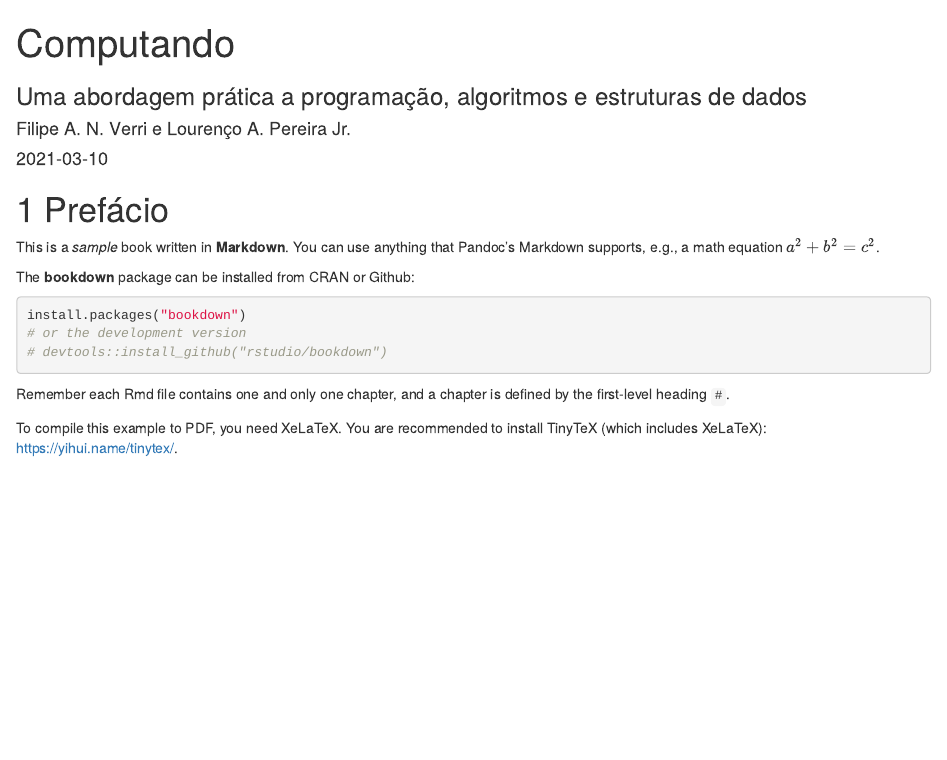
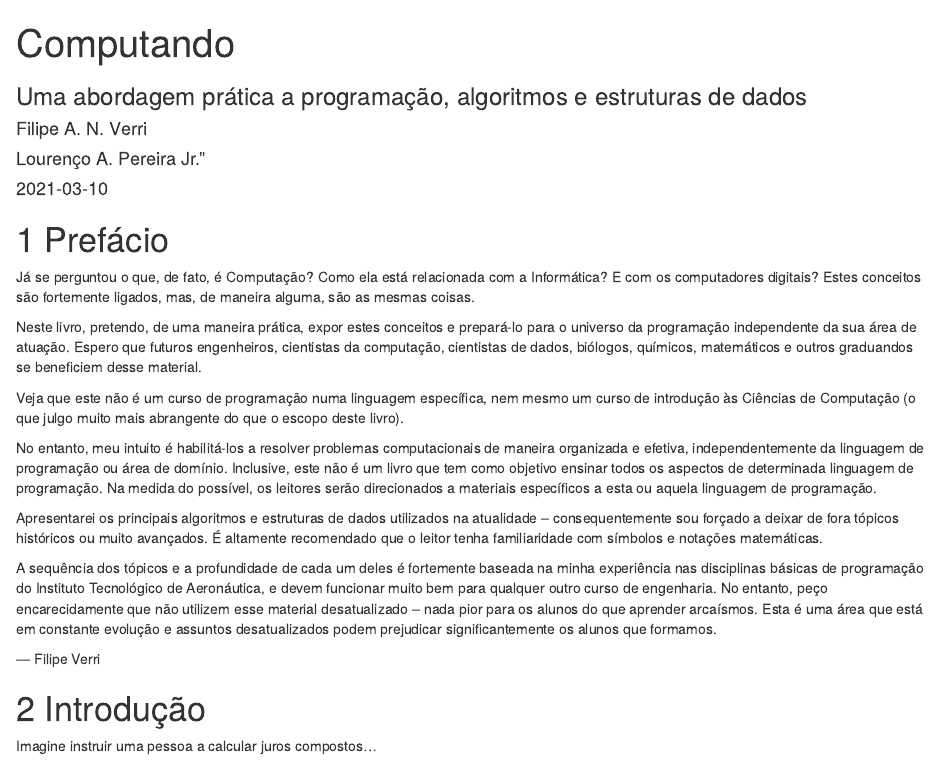
Before and after one commit to verri/computing-book, an R Markdown document (index.Rmd): the page in a window 1100 px wide, from its top. Rendered offline with R 4.5, knitr and Pandoc, with nearby package versions; drawn as R Markdown's standard HTML page in place of the format the file asks for.

Commit message:
Added a draft of the preface.

````diff
--- a/index.Rmd
+++ b/index.Rmd
@@ -1,7 +1,9 @@
 ---
 title: "Computando"
 subtitle: "Uma abordagem prática a programação, algoritmos e estruturas de dados"
-author: "Filipe A. N. Verri e Lourenço A. Pereira Jr."
+author:
+  - Filipe A. N. Verri
+  - Lourenço A. Pereira Jr."
 date: "`r Sys.Date()`"
 site: bookdown::bookdown_site
 output: bookdown::gitbook
@@ -15,16 +17,43 @@ description: ""
 
 # Prefácio
 
-This is a _sample_ book written in **Markdown**. You can use anything that Pandoc's Markdown supports, e.g., a math equation $a^2 + b^2 = c^2$.
+Já se perguntou o que, de fato, é Computação? Como ela está relacionada com a
+Informática? E com os computadores digitais? Estes conceitos são fortemente
+ligados, mas, de maneira alguma, são as mesmas coisas.
 
-The **bookdown** package can be installed from CRAN or Github:
+Neste livro, pretendo, de uma maneira prática, expor estes conceitos e
+prepará-lo para o universo da programação independente da sua área de atuação.
+Espero que futuros engenheiros, cientistas da computação, cientistas de dados,
+biólogos, químicos, matemáticos e outros graduandos se beneficiem desse
+material.
 
-```{r eval=FALSE}
-install.packages("bookdown")
-# or the development version
-# devtools::install_github("rstudio/bookdown")
-```
+Veja que este não é um curso de programação numa linguagem específica, nem
+mesmo um curso de introdução às Ciências de Computação (o que julgo muito mais
+abrangente do que o escopo deste livro).
 
-Remember each Rmd file contains one and only one chapter, and a chapter is defined by the first-level heading `#`.
+No entanto, meu intuito é habilitá-los a resolver problemas computacionais de
+maneira organizada e efetiva, independentemente da linguagem de programação ou
+área de domínio.  Inclusive, este não é um livro que tem como objetivo ensinar
+todos os aspectos de determinada linguagem de programação.  Na medida do
+possível, os leitores serão direcionados a materiais específicos a esta ou
+aquela linguagem de programação.
 
-To compile this example to PDF, you need XeLaTeX. You are recommended to install TinyTeX (which includes XeLaTeX): <https://yihui.name/tinytex/>.
+Apresentarei os principais algoritmos e estruturas de dados utilizados na
+atualidade -- consequentemente sou forçado a deixar de fora tópicos históricos
+ou muito avançados.  É altamente recomendado que o leitor tenha familiaridade
+com símbolos e notações matemáticas.
+
+A sequência dos tópicos e a profundidade de cada um deles é fortemente baseada
+na minha experiência nas disciplinas básicas de programação do Instituto
+Tecnológico de Aeronáutica, e devem funcionar muito bem para qualquer outro
+curso de engenharia.  No entanto, peço encarecidamente que não utilizem esse
+material desatualizado -- nada pior para os alunos do que aprender arcaísmos.
+Esta é uma área que está em constante evolução e assuntos desatualizados podem
+prejudicar significantemente os alunos que formamos.
+
+--- Filipe Verri
+
+
+# Introdução
+
+Imagine instruir uma pessoa a calcular juros compostos...
````
